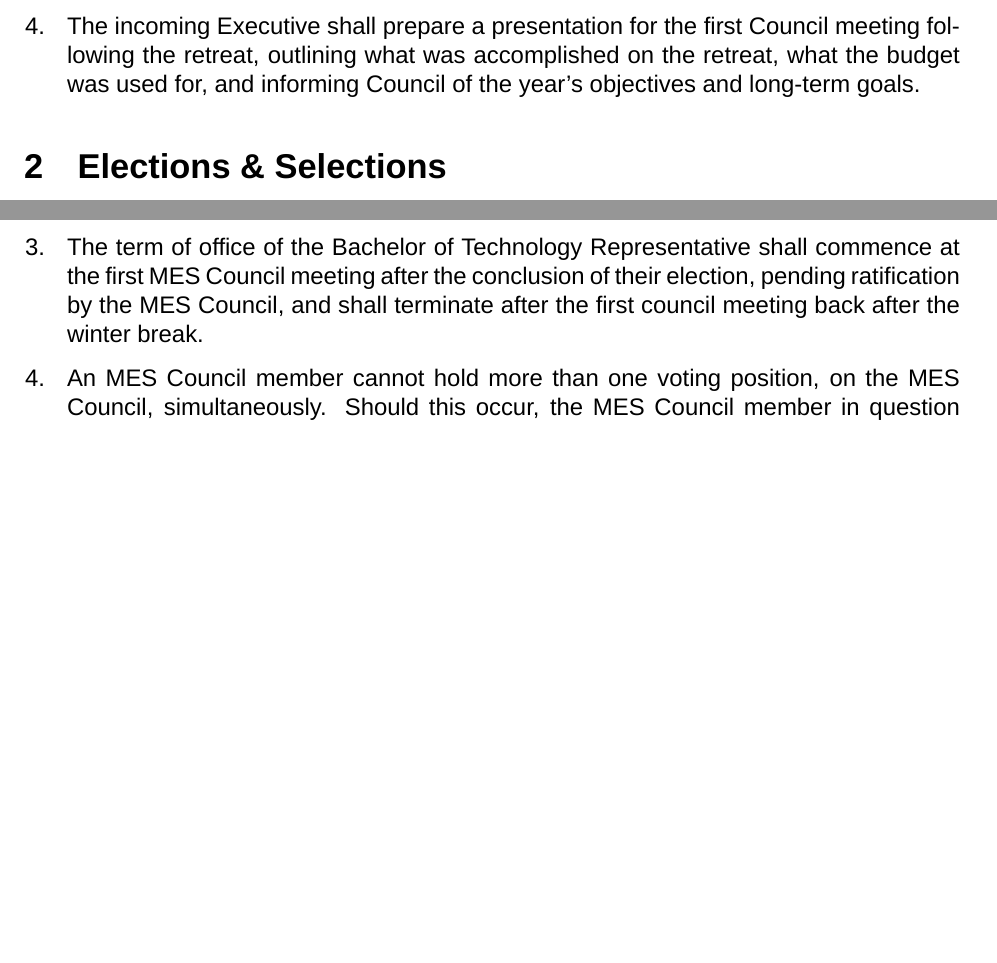
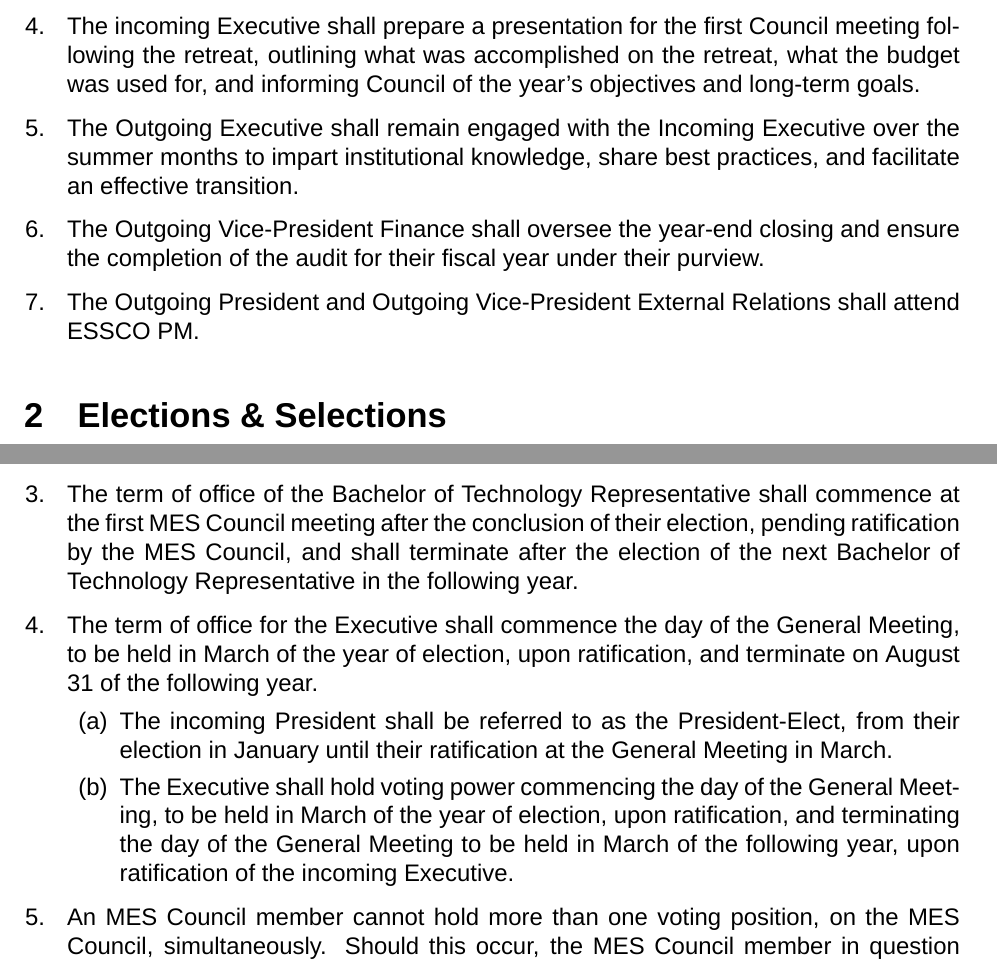
Before and after one commit to McMaster-Engineering-Society/Governing-Docs, a LaTeX document (bylaws.tex, which reads Sections/1 - Structure and Organization.tex, Sections/2 - Elections and Selections.tex): two parts of pages 21 and 25 of 114 before the commit and two parts of pages 21 and 26 of 114 after it, joined at a grey line, cut so that both start at the same text, the shorter picture padded with empty space. Compiled offline with XeLaTeX; a missing font is replaced by an installed copy or a similar font.

Commit message:
[MOTION] 24-02-27 Extension of Term of Office for Executives (#25)

```diff
--- a/Sections/1 - Structure and Organization.tex
+++ b/Sections/1 - Structure and Organization.tex
@@ -298,4 +298,10 @@ The Associate Vice President, Academic Resources shall:
   The budget for this retreat shall be set for no more than \$2000, taken from the Executive Operations budget line.
  \item
   The incoming Executive shall prepare a presentation for the first Council meeting following the retreat, outlining what was accomplished on the retreat, what the budget was used for, and informing Council of the year's objectives and long-term goals.
+ \item
+  The Outgoing Executive shall remain engaged with the Incoming Executive over the summer months to impart institutional knowledge, share best practices, and facilitate an effective transition.
+ \item
+  The Outgoing Vice-President Finance shall oversee the year-end closing and ensure the completion of the audit for their fiscal year under their purview.
+ \item
+  The Outgoing President and Outgoing Vice-President External Relations shall attend ESSCO PM.
 \end{enumerate}
--- a/Sections/2 - Elections and Selections.tex
+++ b/Sections/2 - Elections and Selections.tex
@@ -233,7 +233,16 @@ the nomination period, the campaign period and the election period.
  \item
   The term of office of the First Year Representatives shall commence at the first MES Council meeting following their election, pending ratification by the MES Council, and terminate on the last day of class of that academic year.
  \item
-  The term of office of the Bachelor of Technology Representative shall commence at the first MES Council meeting after the conclusion of their election, pending ratification by the MES Council, and shall terminate after the first council meeting back after the winter break.
+  The term of office of the Bachelor of Technology Representative shall commence at the first MES Council meeting after the conclusion of their election, pending ratification by the MES Council, and shall terminate after the election of the next Bachelor of Technology Representative in the following year.
+ \item
+  The term of office for the Executive shall commence the day of the General Meeting, to be held in March of the year of election, upon ratification, and terminate on August 31 of the following year.
+  \begin{enumerate}
+   \item
+    The incoming President shall be referred to as the President-Elect, from their election in January until their ratification at the General Meeting in March.
+   \item
+    The Executive shall hold voting power commencing the day of the General Meeting, to be held in March of the year of election, upon ratification, and terminating the day of the General Meeting to be held in March of the following year, upon ratification of the incoming Executive.
+  \end{enumerate}
+
  \item
   An MES Council member cannot hold more than one voting position, on the MES Council, simultaneously. Should this occur, the MES Council member in question must resign from one of the positions.
 
```
Also changed, not shown: Sections/2 - Elections and Selections.tex (2 more changed lines).
